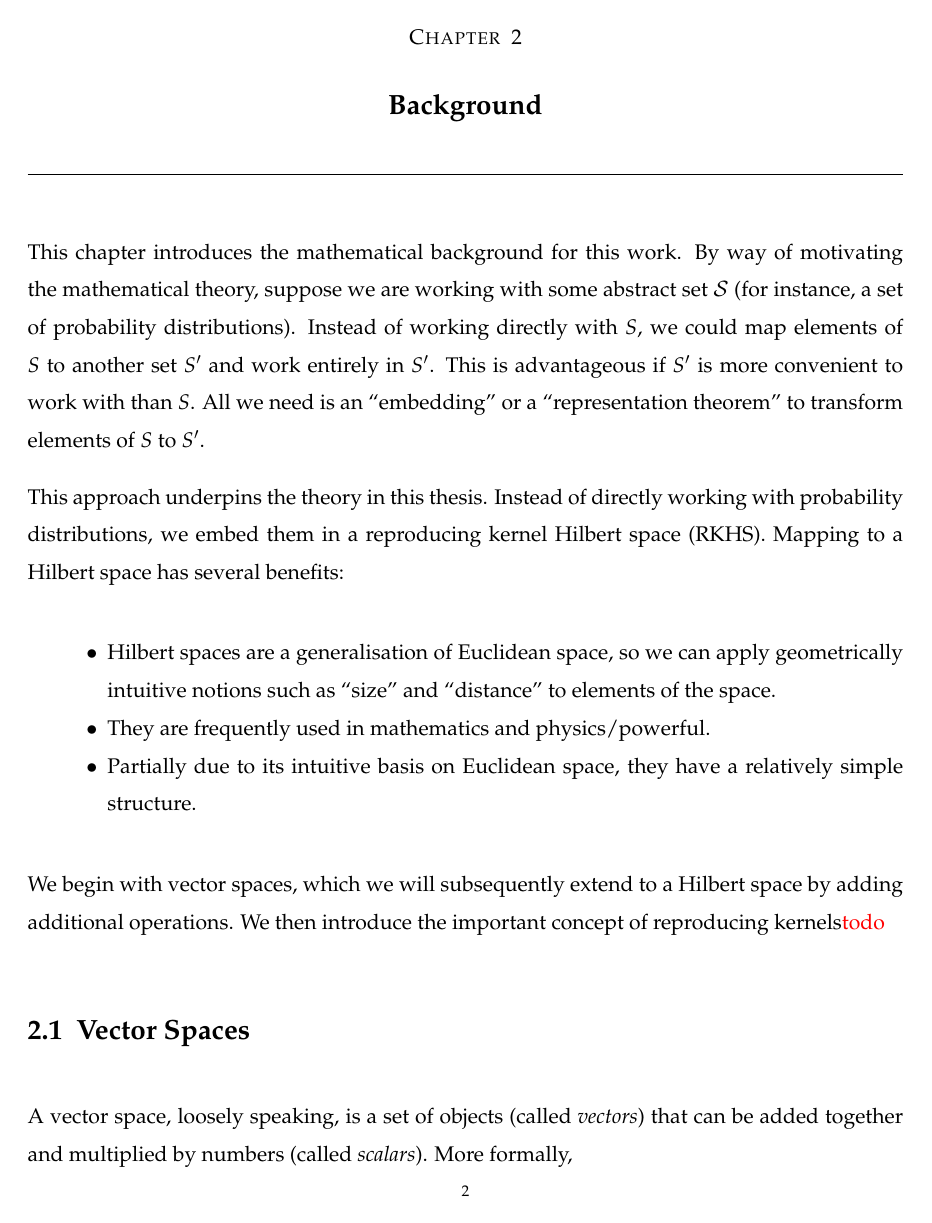
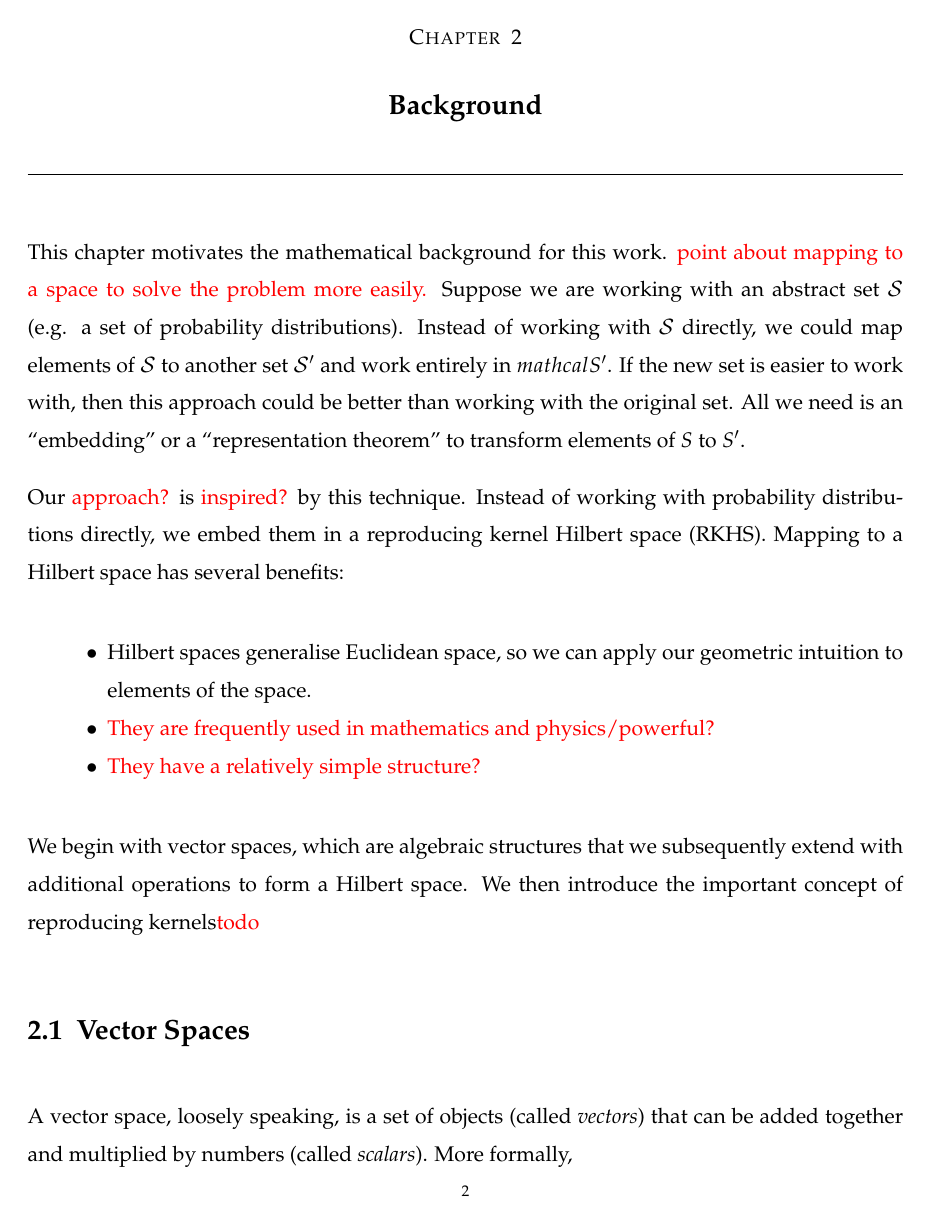
Before and after one commit to darrnshn/thesis, a LaTeX thesis (thesis.tex, which reads background/background.tex): page 9 of 23. Compiled offline with pdfLaTeX.

Commit message:
Update background

```diff
--- a/background/background.tex
+++ b/background/background.tex
@@ -1,15 +1,15 @@
 \chapter{Background}
-This chapter introduces the mathematical background for this work. By way of motivating the mathematical theory, suppose we are working with some abstract set $\mathcal{S}$ (for instance, a set of probability distributions). Instead of working directly with $S$, we could map elements of $S$ to another set $S^\prime$ and work entirely in $S^\prime$. This is advantageous if $S^\prime$ is more convenient to work with than $S$. All we need is an ``embedding'' or a ``representation theorem'' to transform elements of $S$ to $S^\prime$.
+This chapter motivates the mathematical background for this work. \todo{point about mapping to a space to solve the problem more easily.} Suppose we are working with an abstract set $\mathcal{S}$ (e.g. a set of probability distributions). Instead of working with $\mathcal{S}$ directly, we could map elements of $\mathcal{S}$ to another set $\mathcal{S}^\prime$ and work entirely in $mathcal{S}^\prime$. If the new set is easier to work with, then this approach could be better than working with the original set. All we need is an ``embedding'' or a ``representation theorem'' to transform elements of $S$ to $S^\prime$.
 
-This approach underpins the theory in this thesis. Instead of directly working with probability distributions, we embed them in a reproducing kernel Hilbert space (RKHS). Mapping to a Hilbert space has several benefits:
+Our \todo{approach?} is \todo{inspired?} by this technique. Instead of working with probability distributions directly, we embed them in a reproducing kernel Hilbert space (RKHS). Mapping to a Hilbert space has several benefits:
 %
 \begin{itemize}
-  \item Hilbert spaces are a generalisation of Euclidean space, so we can apply geometrically intuitive notions such as ``size'' and ``distance'' to elements of the space.
-  \item They are frequently used in mathematics and physics/powerful.
-  \item Partially due to its intuitive basis on Euclidean space, they have a relatively simple structure.
+  \item Hilbert spaces generalise Euclidean space, so we can apply our geometric intuition to elements of the space.
+  \item \todo{They are frequently used in mathematics and physics/powerful?}
+  \item \todo{They have a relatively simple structure?}
 \end{itemize}
 %
-We begin with vector spaces, which we will subsequently extend to a Hilbert space by adding additional operations. We then introduce the important concept of reproducing kernels\todo{todo}
+We begin with vector spaces, which are algebraic structures that we subsequently extend with additional operations to form a Hilbert space. We then introduce the important concept of reproducing kernels\todo{todo}
 
 \section{Vector Spaces}
 A vector space, loosely speaking, is a set of objects (called \defn{vectors}) that can be added together and multiplied by numbers (called \defn{scalars}). More formally,
```
Also changed, not shown: background/background.tex (20 more changed lines).
